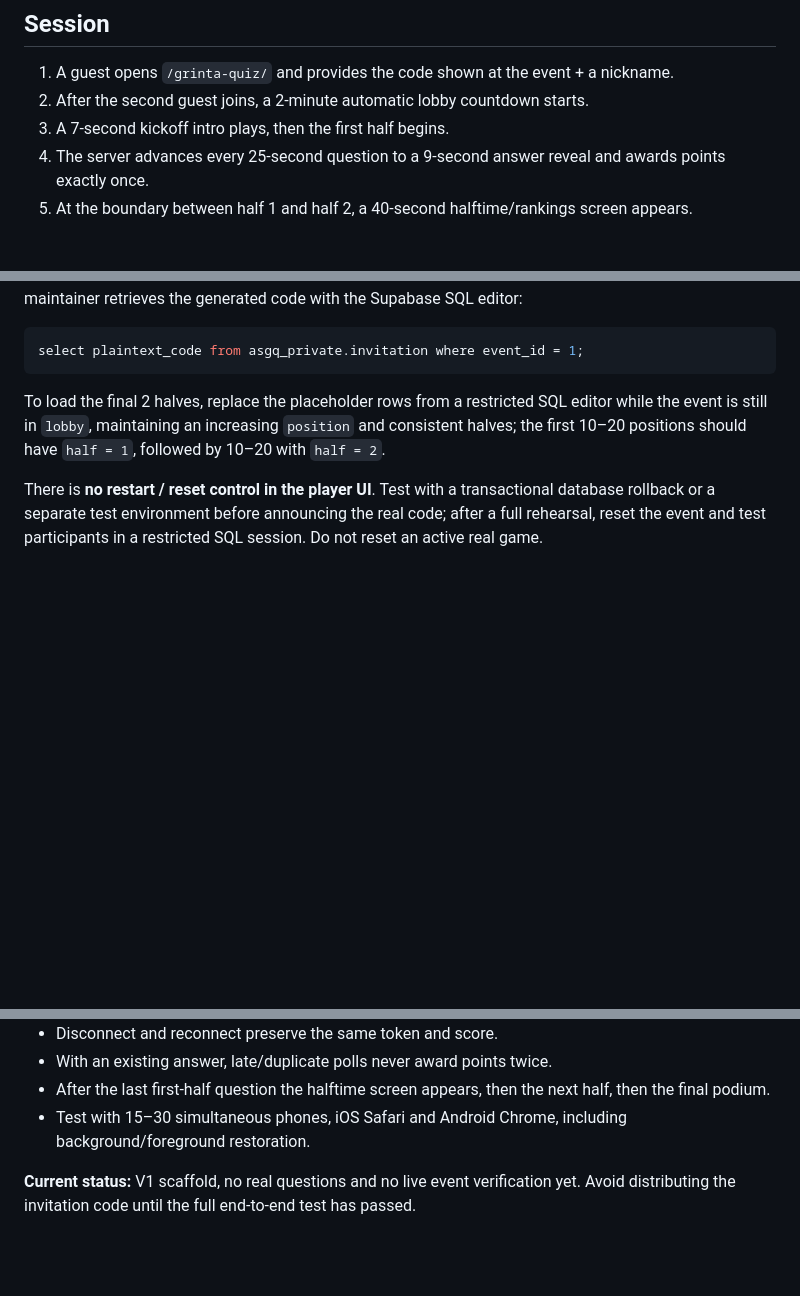
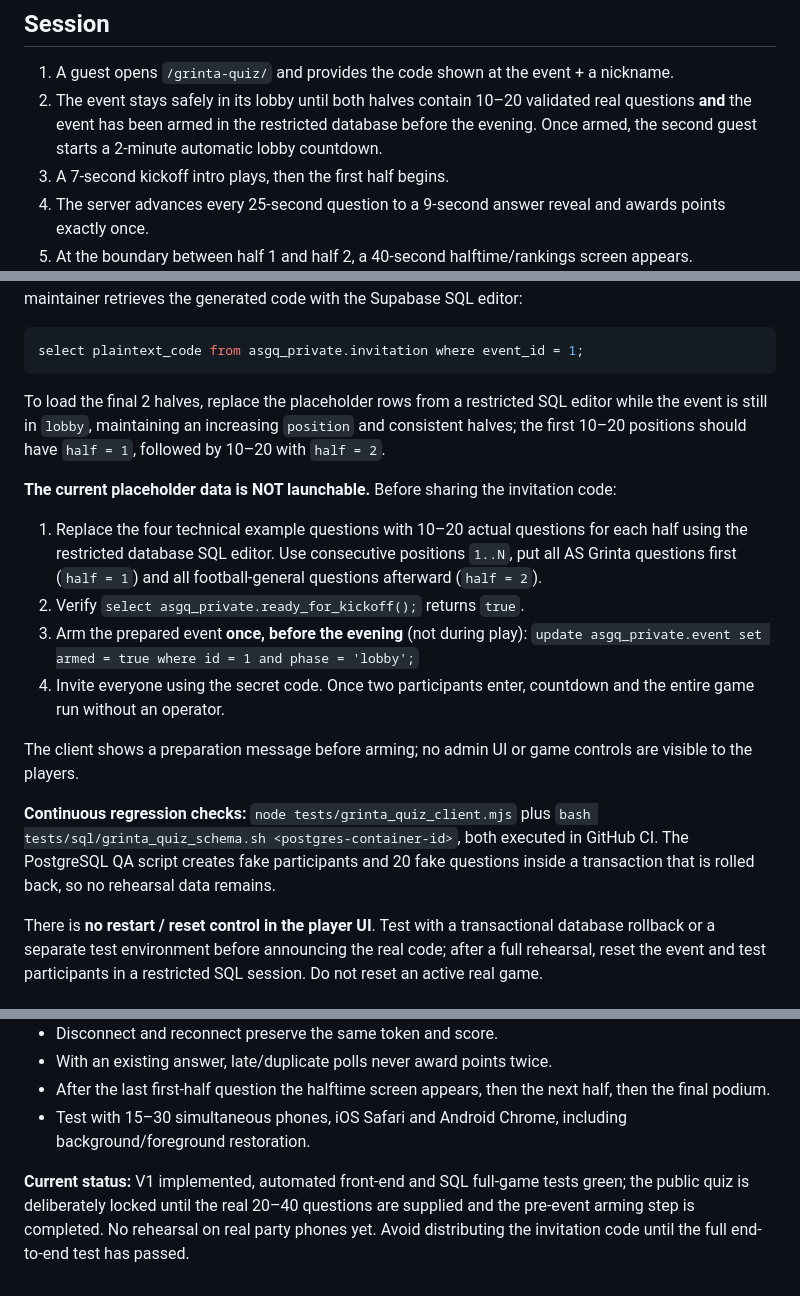
Before and after one commit to samihchaa-wq/Blanc-Manger-Pipo, a Markdown page: grinta-quiz/README.md, 3 parts joined by grey strips. Drawn GitHub-style; blank space fills up the shorter version.

Commit message:
docs(grinta-quiz): explain one-time arming and rehearsal safety

```diff
--- a/grinta-quiz/README.md
+++ b/grinta-quiz/README.md
@@ -5,7 +5,7 @@ A **single-use**, smartphone-only quiz. No show control panel, no separate spect
 ## Session
 
 1. A guest opens `/grinta-quiz/` and provides the code shown at the event + a nickname.
-2. After the second guest joins, a 2-minute automatic lobby countdown starts.
+2. The event stays safely in its lobby until both halves contain 10–20 validated real questions **and** the event has been armed in the restricted database before the evening. Once armed, the second guest starts a 2-minute automatic lobby countdown.
 3. A 7-second kickoff intro plays, then the first half begins.
 4. The server advances every 25-second question to a 9-second answer reveal and awards points exactly once.
 5. At the boundary between half 1 and half 2, a 40-second halftime/rankings screen appears.
@@ -32,6 +32,17 @@ select plaintext_code from asgq_private.invitation where event_id = 1;
 
 To load the final 2 halves, replace the placeholder rows from a restricted SQL editor while the event is still in `lobby`, maintaining an increasing `position` and consistent halves; the first 10–20 positions should have `half = 1`, followed by 10–20 with `half = 2`.
 
+**The current placeholder data is NOT launchable.** Before sharing the invitation code:
+
+1. Replace the four technical example questions with 10–20 actual questions for each half using the restricted database SQL editor. Use consecutive positions `1..N`, put all AS Grinta questions first (`half = 1`) and all football-general questions afterward (`half = 2`).
+2. Verify `select asgq_private.ready_for_kickoff();` returns `true`.
+3. Arm the prepared event **once, before the evening** (not during play): `update asgq_private.event set armed = true where id = 1 and phase = 'lobby';`
+4. Invite everyone using the secret code. Once two participants enter, countdown and the entire game run without an operator.
+
+The client shows a preparation message before arming; no admin UI or game controls are visible to the players.
+
+**Continuous regression checks:** `node tests/grinta_quiz_client.mjs` plus `bash tests/sql/grinta_quiz_schema.sh <postgres-container-id>`, both executed in GitHub CI. The PostgreSQL QA script creates fake participants and 20 fake questions inside a transaction that is rolled back, so no rehearsal data remains.
+
 There is **no restart / reset control in the player UI**. Test with a transactional database rollback or a separate test environment before announcing the real code; after a full rehearsal, reset the event and test participants in a restricted SQL session. Do not reset an active real game.
 
 ## Checks before release
@@ -44,4 +55,4 @@ There is **no restart / reset control in the player UI**. Test with a transactio
 - After the last first-half question the halftime screen appears, then the next half, then the final podium.
 - Test with 15–30 simultaneous phones, iOS Safari and Android Chrome, including background/foreground restoration.
 
-**Current status:** V1 scaffold, no real questions and no live event verification yet. Avoid distributing the invitation code until the full end-to-end test has passed.
+**Current status:** V1 implemented, automated front-end and SQL full-game tests green; the public quiz is deliberately locked until the real 20–40 questions are supplied and the pre-event arming step is completed. No rehearsal on real party phones yet. Avoid distributing the invitation code until the full end-to-end test has passed.
```
